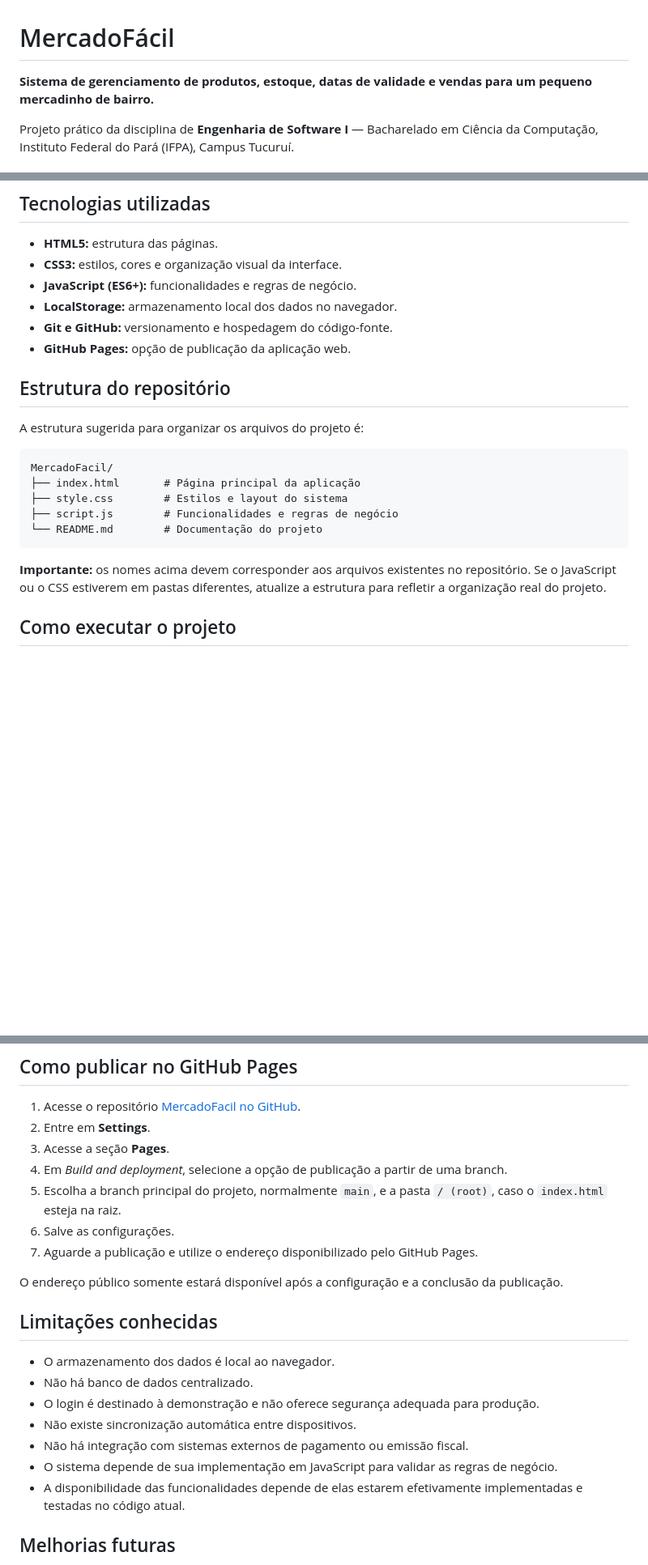
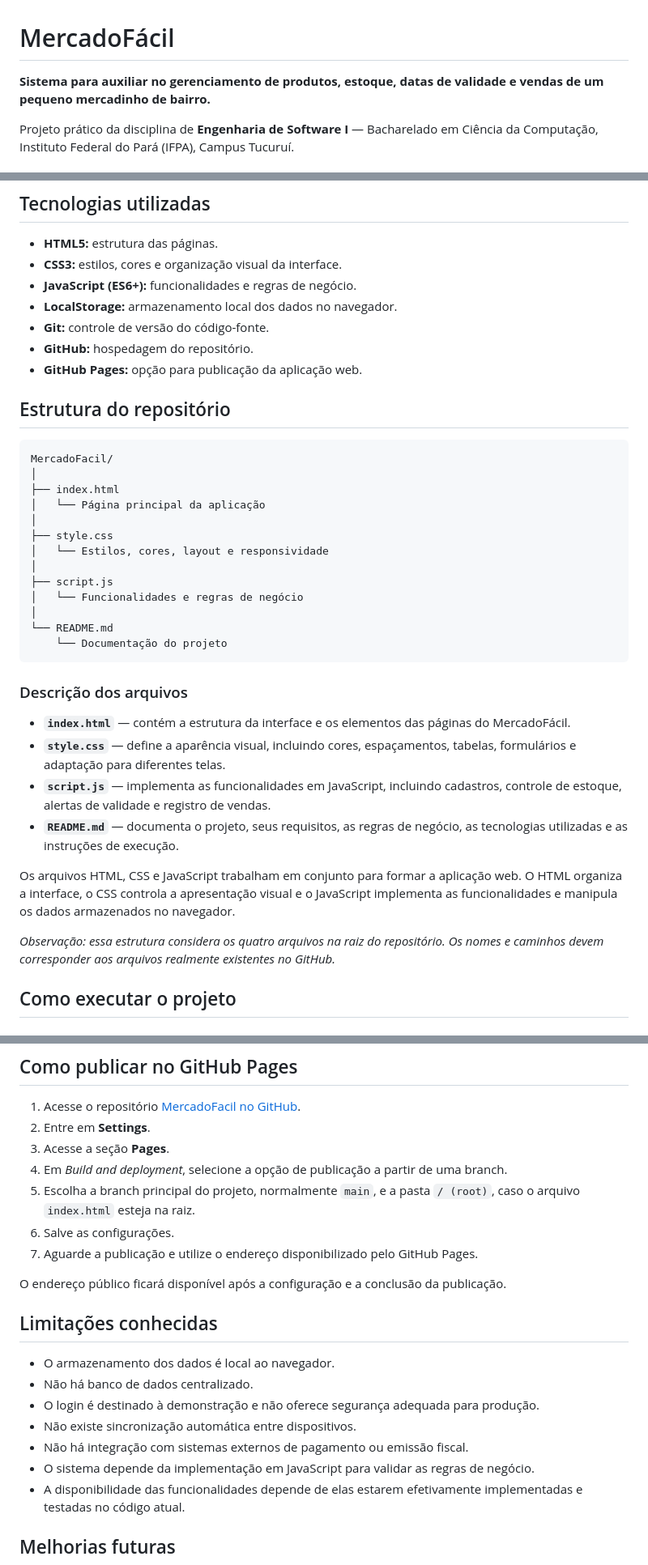
Before and after one commit to Gevans-afk/MercadoIzi, a Markdown page: README.md, 3 parts joined by grey strips. Shown at 81% size. GitHub-like rendering; blank space fills up the shorter version.

Commit message:
Revise README.md for improved clarity and structure
Updated descriptions and formatting in the README file for clarity and consistency.

````diff
--- a/README.md
+++ b/README.md
@@ -1,6 +1,6 @@
 # MercadoFácil
 
-**Sistema de gerenciamento de produtos, estoque, datas de validade e vendas para um pequeno mercadinho de bairro.**
+**Sistema para auxiliar no gerenciamento de produtos, estoque, datas de validade e vendas de um pequeno mercadinho de bairro.**
 
 Projeto prático da disciplina de **Engenharia de Software I** — Bacharelado em Ciência da Computação, Instituto Federal do Pará (IFPA), Campus Tucuruí.
 
@@ -62,22 +62,38 @@ O sistema foi idealizado para contribuir com a redução de falhas no controle d
 - **CSS3:** estilos, cores e organização visual da interface.
 - **JavaScript (ES6+):** funcionalidades e regras de negócio.
 - **LocalStorage:** armazenamento local dos dados no navegador.
-- **Git e GitHub:** versionamento e hospedagem do código-fonte.
-- **GitHub Pages:** opção de publicação da aplicação web.
+- **Git:** controle de versão do código-fonte.
+- **GitHub:** hospedagem do repositório.
+- **GitHub Pages:** opção para publicação da aplicação web.
 
 ## Estrutura do repositório
 
-A estrutura sugerida para organizar os arquivos do projeto é:
-
 ```text
 MercadoFacil/
-├── index.html       # Página principal da aplicação
-├── style.css        # Estilos e layout do sistema
-├── script.js        # Funcionalidades e regras de negócio
-└── README.md        # Documentação do projeto
+│
+├── index.html
+│   └── Página principal da aplicação
+│
+├── style.css
+│   └── Estilos, cores, layout e responsividade
+│
+├── script.js
+│   └── Funcionalidades e regras de negócio
+│
+└── README.md
+    └── Documentação do projeto
 ```
 
-**Importante:** os nomes acima devem corresponder aos arquivos existentes no repositório. Se o JavaScript ou o CSS estiverem em pastas diferentes, atualize a estrutura para refletir a organização real do projeto.
+### Descrição dos arquivos
+
+- **`index.html`** — contém a estrutura da interface e os elementos das páginas do MercadoFácil.
+- **`style.css`** — define a aparência visual, incluindo cores, espaçamentos, tabelas, formulários e adaptação para diferentes telas.
+- **`script.js`** — implementa as funcionalidades em JavaScript, incluindo cadastros, controle de estoque, alertas de validade e registro de vendas.
+- **`README.md`** — documenta o projeto, seus requisitos, as regras de negócio, as tecnologias utilizadas e as instruções de execução.
+
+Os arquivos HTML, CSS e JavaScript trabalham em conjunto para formar a aplicação web. O HTML organiza a interface, o CSS controla a apresentação visual e o JavaScript implementa as funcionalidades e manipula os dados armazenados no navegador.
+
+*Observação: essa estrutura considera os quatro arquivos na raiz do repositório. Os nomes e caminhos devem corresponder aos arquivos realmente existentes no GitHub.*
 
 ## Como executar o projeto
 
@@ -144,11 +158,11 @@ Entretanto, o `localStorage` não substitui um banco de dados centralizado. Os d
 2. Entre em **Settings**.
 3. Acesse a seção **Pages**.
 4. Em *Build and deployment*, selecione a opção de publicação a partir de uma branch.
-5. Escolha a branch principal do projeto, normalmente `main`, e a pasta `/ (root)`, caso o `index.html` esteja na raiz.
+5. Escolha a branch principal do projeto, normalmente `main`, e a pasta `/ (root)`, caso o arquivo `index.html` esteja na raiz.
 6. Salve as configurações.
 7. Aguarde a publicação e utilize o endereço disponibilizado pelo GitHub Pages.
 
-O endereço público somente estará disponível após a configuração e a conclusão da publicação.
+O endereço público ficará disponível após a configuração e a conclusão da publicação.
 
 ## Limitações conhecidas
 
@@ -157,7 +171,7 @@ O endereço público somente estará disponível após a configuração e a conc
 - O login é destinado à demonstração e não oferece segurança adequada para produção.
 - Não existe sincronização automática entre dispositivos.
 - Não há integração com sistemas externos de pagamento ou emissão fiscal.
-- O sistema depende de sua implementação em JavaScript para validar as regras de negócio.
+- O sistema depende da implementação em JavaScript para validar as regras de negócio.
 - A disponibilidade das funcionalidades depende de elas estarem efetivamente implementadas e testadas no código atual.
 
 ## Melhorias futuras
````
Also changed, not shown: other parts of README.md (+1 -3 lines).
